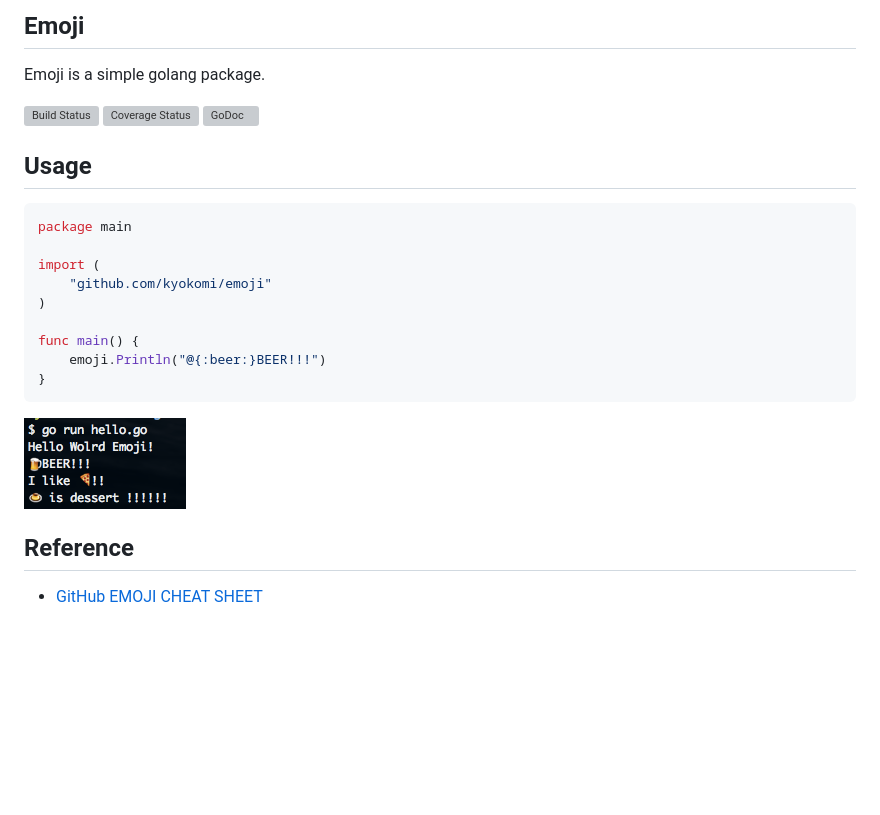
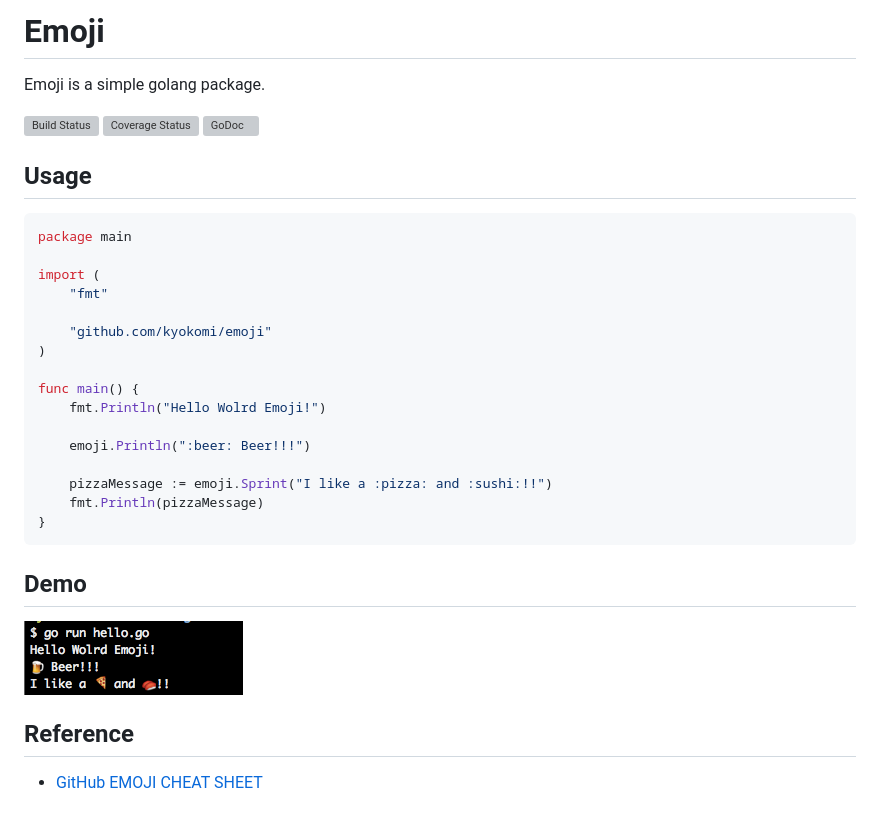
Before and after one commit to kyokomi/emoji, a Markdown page: README.md, the part around one of its changes. Rendered like a GitHub page; pictures changed too: screen/image.png; blank space fills up the shorter version; grey boxes are pictures that could not be loaded.

Commit message:
document: update

````diff
--- a/README.md
+++ b/README.md
@@ -1,26 +1,35 @@
-## Emoji ##
+# Emoji
 Emoji is a simple golang package.
 
 [![Build Status](https://drone.io/github.com/kyokomi/emoji/status.png)](https://drone.io/github.com/kyokomi/emoji/latest)
 [![Coverage Status](https://coveralls.io/repos/kyokomi/emoji/badge.png?branch=master)](https://coveralls.io/r/kyokomi/emoji?branch=master)
 [![GoDoc](https://godoc.org/github.com/kyokomi/emoji?status.svg)](https://godoc.org/github.com/kyokomi/emoji)
 
-## Usage ##
+## Usage
 
 ```go
 package main
 
 import (
-    "github.com/kyokomi/emoji"
+	"fmt"
+
+	"github.com/kyokomi/emoji"
 )
 
 func main() {
-    emoji.Println("@{:beer:}BEER!!!")
+	fmt.Println("Hello Wolrd Emoji!")
+
+	emoji.Println(":beer: Beer!!!")
+
+	pizzaMessage := emoji.Sprint("I like a :pizza: and :sushi:!!")
+	fmt.Println(pizzaMessage)
 }
 ```
 
+## Demo
+
 ![](https://raw.githubusercontent.com/kyokomi/emoji/master/screen/image.png)
 
-## Reference ##
+## Reference
 
 - [GitHub EMOJI CHEAT SHEET](http://www.emoji-cheat-sheet.com/)
````
Also changed, not shown: other parts of README.md (+4 -0 lines).
